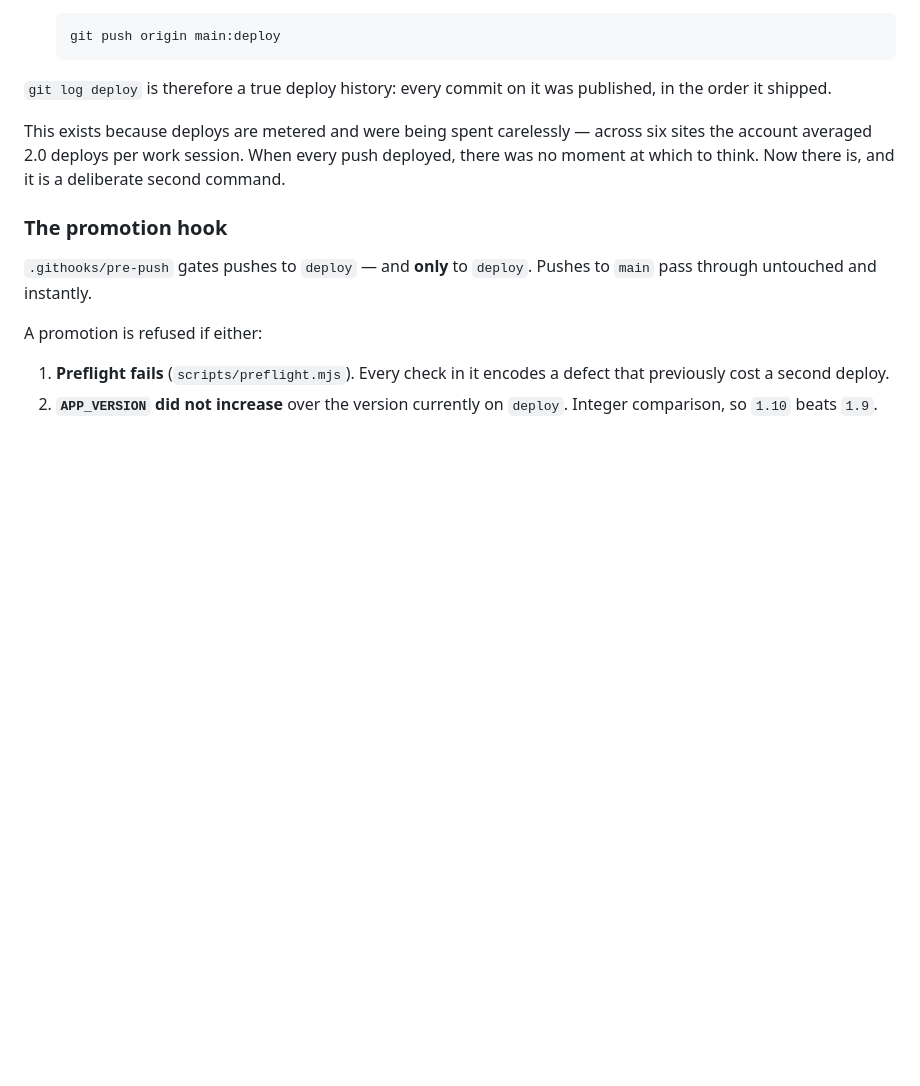
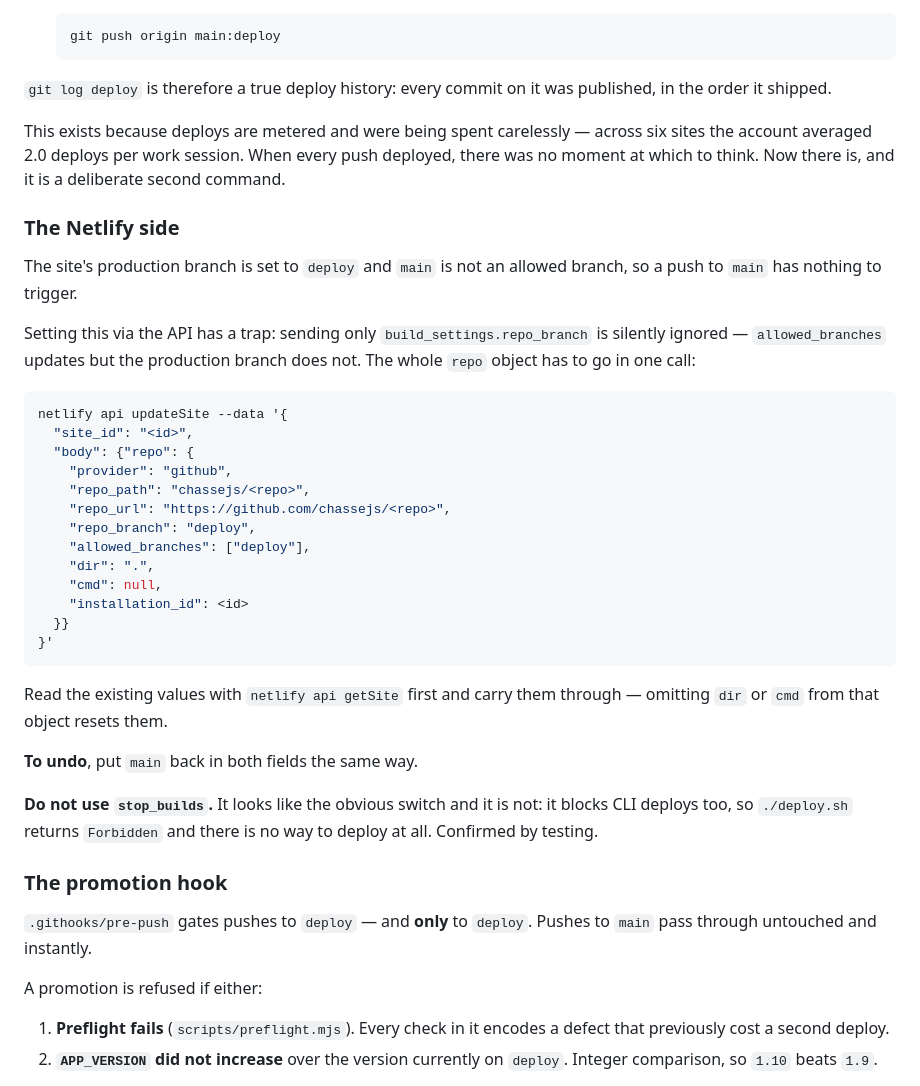
Before and after one commit to chassejs/homerun-learn-to-play, a Markdown page: docs/VERSIONING.md, the part around the change. Drawn GitHub-style; blank space fills up the shorter version.

Commit message:
Document the Netlify branch config and its two traps
Setting repo_branch alone is silently ignored — allowed_branches updates but
the production branch does not, leaving a half-state where the site still
points at main while only deploy is allowed. The whole repo object must go in
one call, carrying dir and cmd through or they reset.

Also records why stop_builds is not the switch to reach for: it blocks CLI
deploys too, leaving no way to deploy at all.

Co-Authored-By: Claude Opus 5 <noreply@anthropic.com>

````diff
--- a/docs/VERSIONING.md
+++ b/docs/VERSIONING.md
@@ -116,6 +116,41 @@ across six sites the account averaged 2.0 deploys per work session. When
 every push deployed, there was no moment at which to think. Now there is,
 and it is a deliberate second command.
 
+### The Netlify side
+
+The site's production branch is set to `deploy` and `main` is not an
+allowed branch, so a push to `main` has nothing to trigger.
+
+Setting this via the API has a trap: sending only
+`build_settings.repo_branch` is silently ignored — `allowed_branches`
+updates but the production branch does not. The whole `repo` object has
+to go in one call:
+
+```bash
+netlify api updateSite --data '{
+  "site_id": "<id>",
+  "body": {"repo": {
+    "provider": "github",
+    "repo_path": "chassejs/<repo>",
+    "repo_url": "https://github.com/chassejs/<repo>",
+    "repo_branch": "deploy",
+    "allowed_branches": ["deploy"],
+    "dir": ".",
+    "cmd": null,
+    "installation_id": <id>
+  }}
+}'
+```
+
+Read the existing values with `netlify api getSite` first and carry them
+through — omitting `dir` or `cmd` from that object resets them.
+
+**To undo**, put `main` back in both fields the same way.
+
+**Do not use `stop_builds`.** It looks like the obvious switch and it is
+not: it blocks CLI deploys too, so `./deploy.sh` returns `Forbidden` and
+there is no way to deploy at all. Confirmed by testing.
+
 ### The promotion hook
 
 `.githooks/pre-push` gates pushes to `deploy` — and **only** to `deploy`.
````
